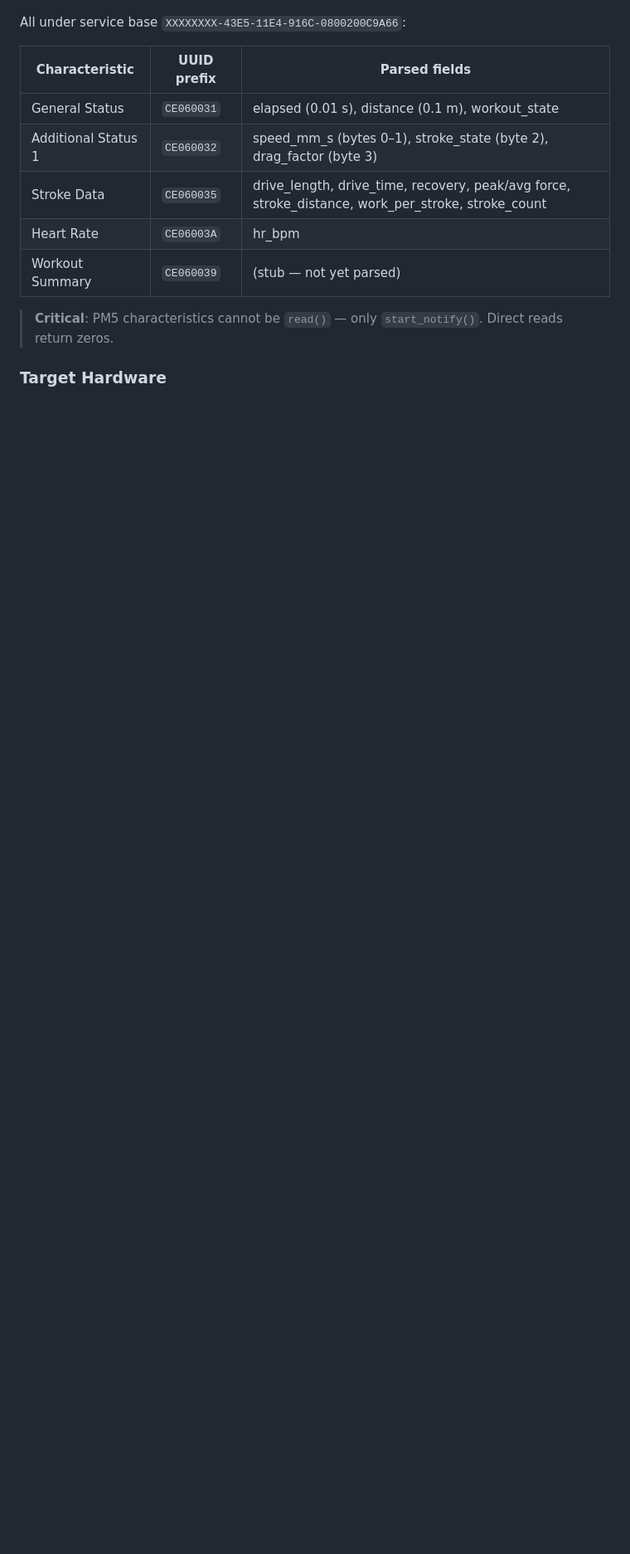
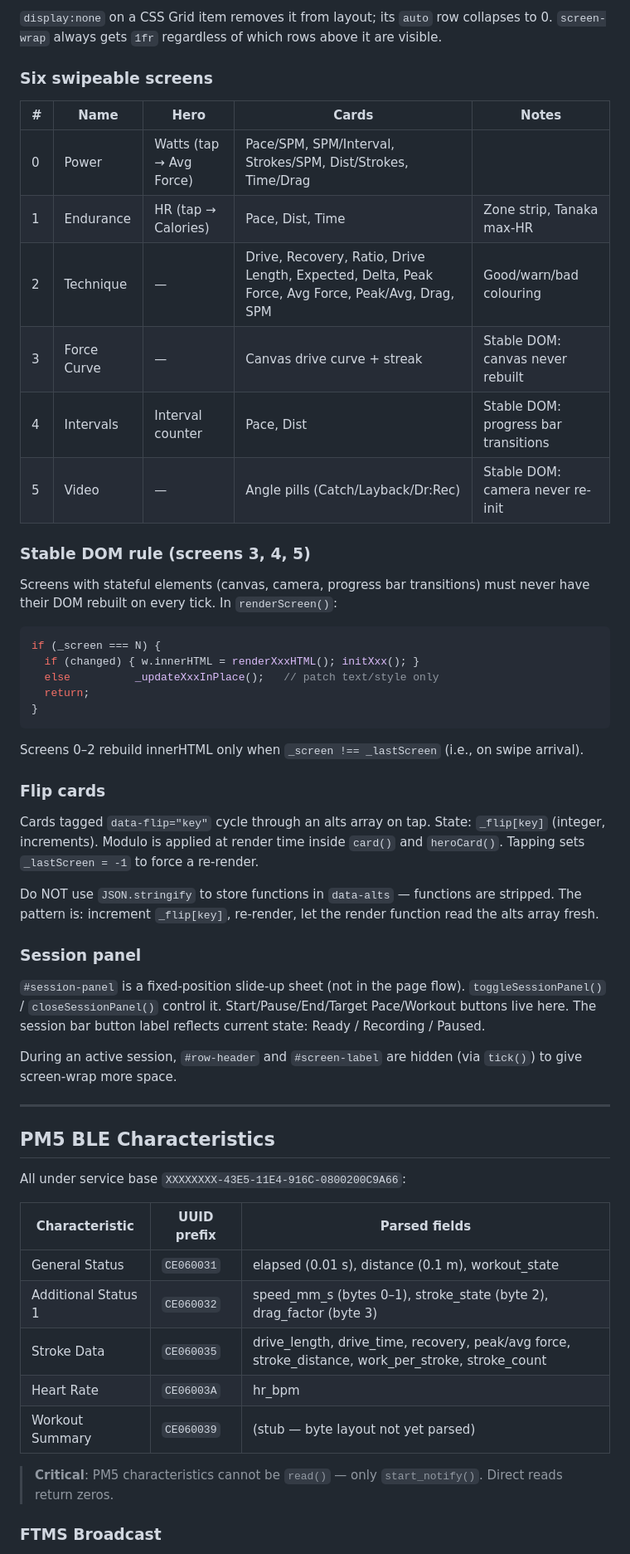
Before and after one commit to Ave13/erg-onomics, a Markdown page: CLAUDE.md, the part around one of its changes. Shown at 83% size. GitHub-like rendering; blank space fills up the shorter version.

````diff
--- a/CLAUDE.md
+++ b/CLAUDE.md
@@ -117,3 +121,45 @@ Raw inter-stroke intervals go through an EMA (`_EMA_ALPHA = 0.25`) stored in `_e
+`display:none` on a CSS Grid item removes it from layout; its `auto` row collapses to 0. `screen-wrap` always gets `1fr` regardless of which rows above it are visible.
+
+### Six swipeable screens
+
+| # | Name | Hero | Cards | Notes |
+|---|---|---|---|---|
+| 0 | Power | Watts (tap → Avg Force) | Pace/SPM, SPM/Interval, Strokes/SPM, Dist/Strokes, Time/Drag | |
+| 1 | Endurance | HR (tap → Calories) | Pace, Dist, Time | Zone strip, Tanaka max-HR |
+| 2 | Technique | — | Drive, Recovery, Ratio, Drive Length, Expected, Delta, Peak Force, Avg Force, Peak/Avg, Drag, SPM | Good/warn/bad colouring |
+| 3 | Force Curve | — | Canvas drive curve + streak | Stable DOM: canvas never rebuilt |
+| 4 | Intervals | Interval counter | Pace, Dist | Stable DOM: progress bar transitions |
+| 5 | Video | — | Angle pills (Catch/Layback/Dr:Rec) | Stable DOM: camera never re-init |
+
+### Stable DOM rule (screens 3, 4, 5)
+
+Screens with stateful elements (canvas, camera, progress bar transitions) must never have their DOM rebuilt on every tick. In `renderScreen()`:
+
+```javascript
+if (_screen === N) {
+  if (changed) { w.innerHTML = renderXxxHTML(); initXxx(); }
+  else          _updateXxxInPlace();   // patch text/style only
+  return;
+}
+```
+
+Screens 0–2 rebuild innerHTML only when `_screen !== _lastScreen` (i.e., on swipe arrival).
+
+### Flip cards
+
+Cards tagged `data-flip="key"` cycle through an alts array on tap. State: `_flip[key]` (integer, increments). Modulo is applied at render time inside `card()` and `heroCard()`. Tapping sets `_lastScreen = -1` to force a re-render.
+
+Do NOT use `JSON.stringify` to store functions in `data-alts` — functions are stripped. The pattern is: increment `_flip[key]`, re-render, let the render function read the alts array fresh.
+
+### Session panel
+
+`#session-panel` is a fixed-position slide-up sheet (not in the page flow). `toggleSessionPanel()` / `closeSessionPanel()` control it. Start/Pause/End/Target Pace/Workout buttons live here. The session bar button label reflects current state: Ready / Recording / Paused.
+
+During an active session, `#row-header` and `#screen-label` are hidden (via `tick()`) to give screen-wrap more space.
+
+---
+
+## PM5 BLE Characteristics
 
 All under service base `XXXXXXXX-43E5-11E4-916C-0800200C9A66`:
 
@@ -123,9 +169,9 @@ All under service base `XXXXXXXX-43E5-11E4-916C-0800200C9A66`:
 | Additional Status 1 | `CE060032` | speed_mm_s (bytes 0–1), stroke_state (byte 2), drag_factor (byte 3) |
 | Stroke Data | `CE060035` | drive_length, drive_time, recovery, peak/avg force, stroke_distance, work_per_stroke, stroke_count |
 | Heart Rate | `CE06003A` | hr_bpm |
-| Workout Summary | `CE060039` | (stub — not yet parsed) |
+| Workout Summary | `CE060039` | (stub — byte layout not yet parsed) |
 
 > **Critical**: PM5 characteristics cannot be `read()` — only `start_notify()`. Direct reads return zeros.
 
-### Target Hardware
+### FTMS Broadcast
 
````
Also changed, not shown: other parts of CLAUDE.md (+114 -75 lines), docs/ROADMAP.md (added, +99 -0 lines), docs/data-streaming.md (+7 -6 lines).
